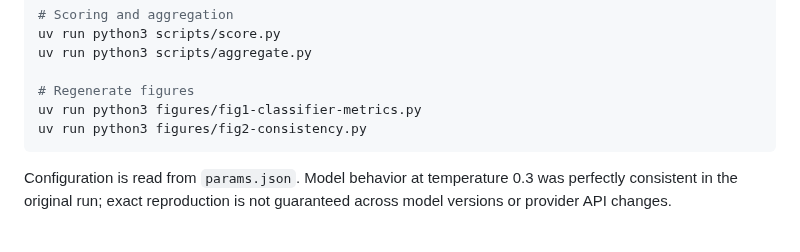
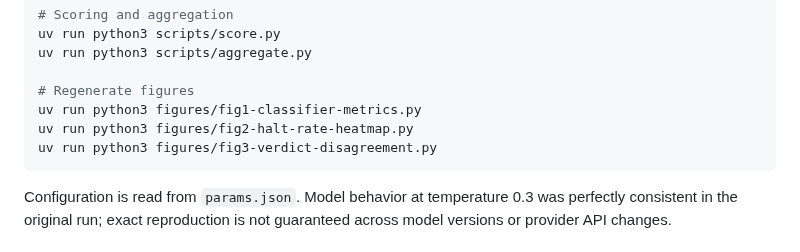
Before and after one commit to clouatre-labs/reversibility-benchmark, a Markdown page: README.md, the part around one of its changes. GitHub-like rendering.

````diff
--- a/README.md
+++ b/README.md
@@ -140,7 +146,8 @@ uv run python3 scripts/aggregate.py
 
 # Regenerate figures
 uv run python3 figures/fig1-classifier-metrics.py
-uv run python3 figures/fig2-consistency.py
+uv run python3 figures/fig2-halt-rate-heatmap.py
+uv run python3 figures/fig3-verdict-disagreement.py
 ```
 
 Configuration is read from `params.json`. Model behavior at temperature 0.3 was perfectly
````
Also changed, not shown: other parts of README.md (+13 -7 lines), figures/fig1-classifier-metrics.png, figures/fig2-consistency.png (deleted), figures/fig2-halt-rate-heatmap.png (added), figures/fig3-verdict-disagreement.png (added), 5 other files.
